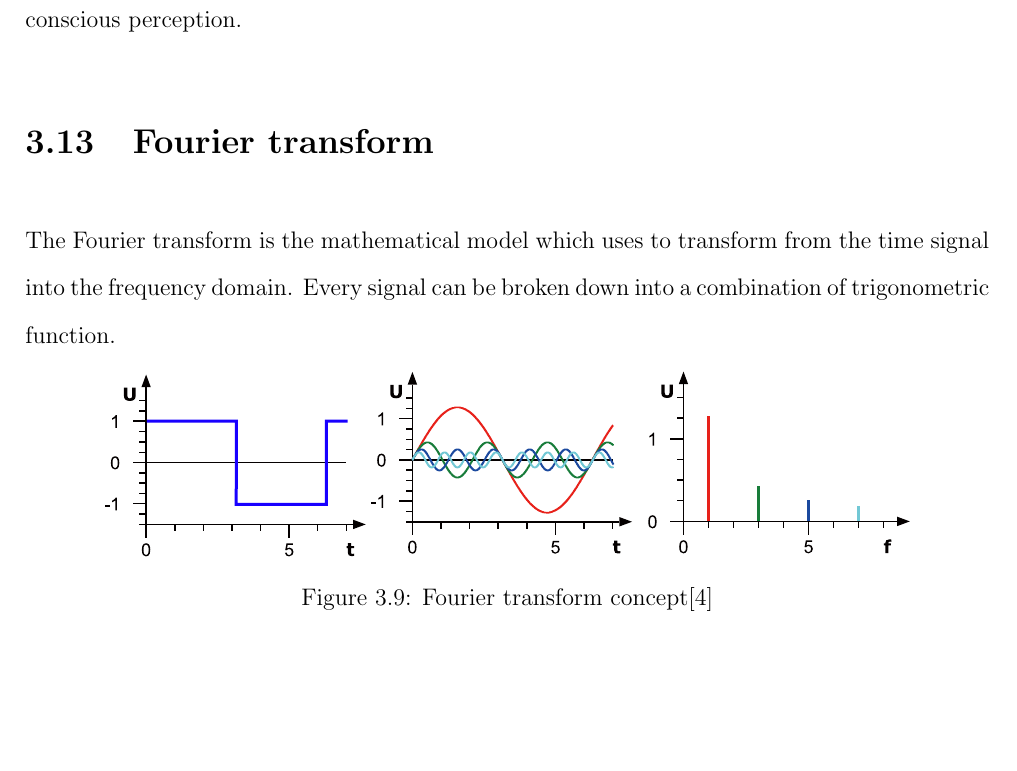
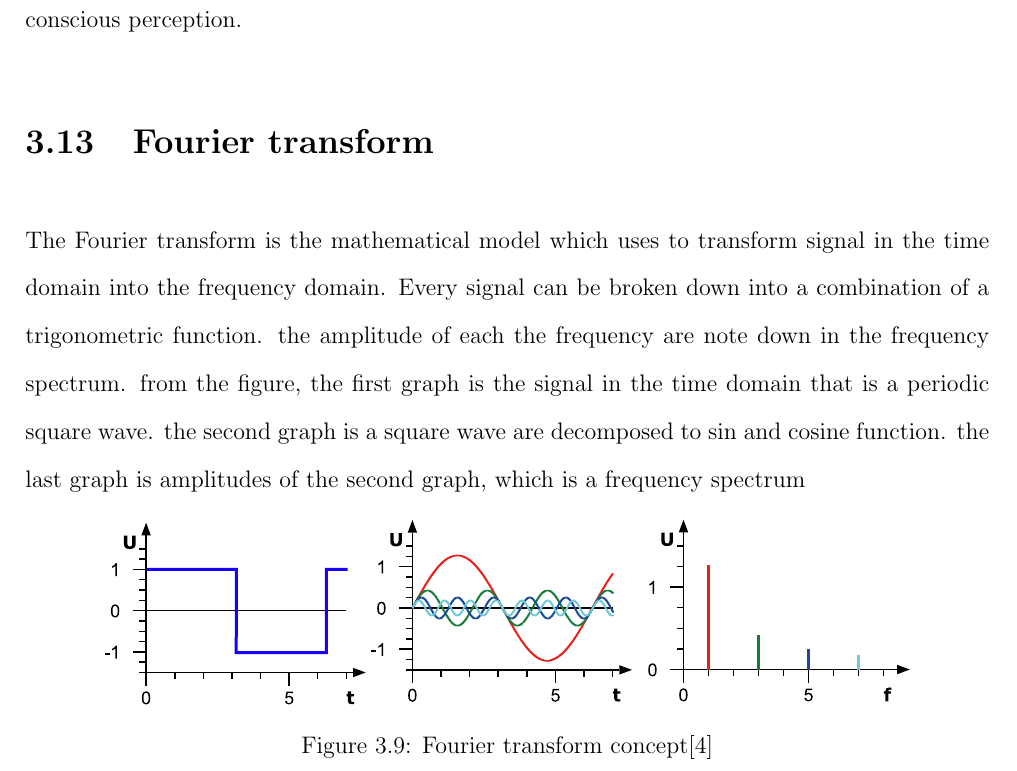
Before and after one commit to ioscarhunter/paper4, a LaTeX thesis (thesis.tex, which reads chapter3/background.tex): part of page 39 of 66, cut so that both start at the same text, the shorter picture padded with empty space. Compiled offline with pdfLaTeX.

Commit message:
txs auto checkin

```diff
--- a/chapter3/background.tex
+++ b/chapter3/background.tex
@@ -129,7 +129,8 @@ f(x) = \left\{
 \subsection{Gamma band}the frequency range between 30-100 Hz. This wave may be implicated in creating the unity of conscious perception.
 
 \section{Fourier transform}
-The Fourier transform is the mathematical model which uses to transform from the time signal into the frequency domain. Every signal can be broken down into a combination of trigonometric function.
+The Fourier transform is the mathematical model which uses to transform signal in the time domain into the frequency domain. Every signal can be broken down into a combination of a trigonometric function.  the amplitude of each the frequency are note down in the frequency spectrum.
+from the figure, the first graph is the signal in the time domain that is a periodic square wave. the second graph is a square wave are decomposed to sin and cosine function. the last graph is amplitudes of the second graph, which is a frequency spectrum
 
  \\
 \begin{figure}[ht]
```
